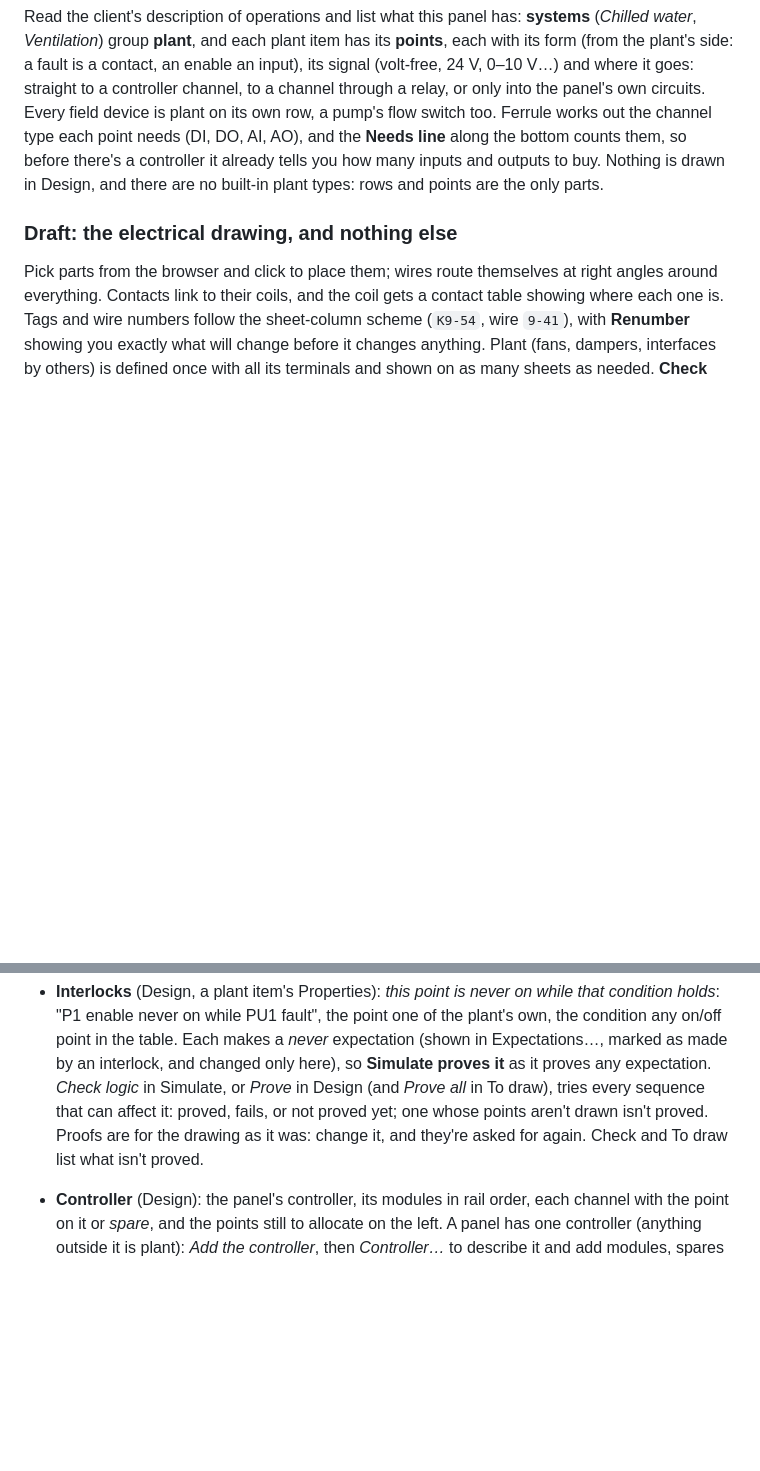
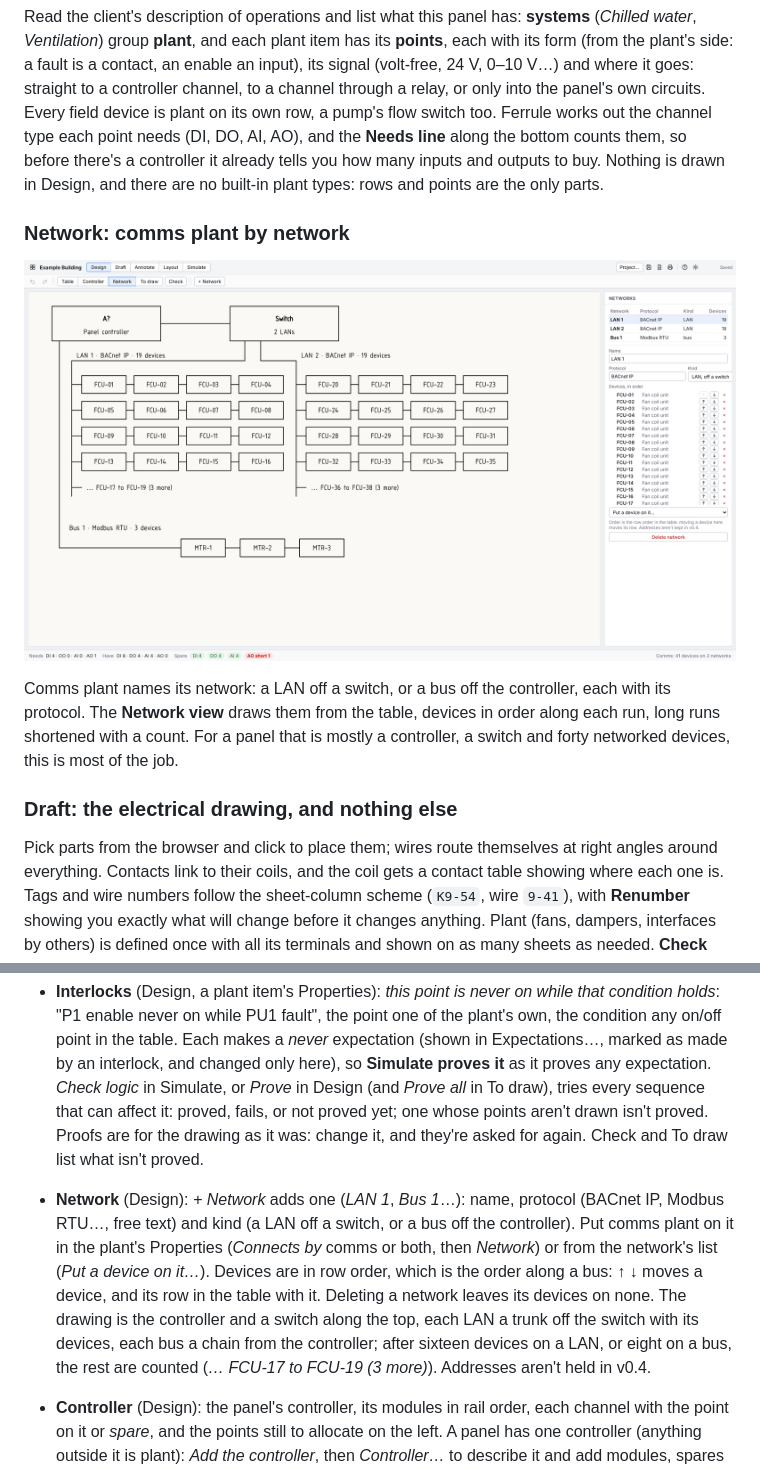
Before and after one commit to Cryptdos/ferrule, a Markdown page: README.md, 2 parts joined by grey strips. Rendered like a GitHub page; pictures changed too: docs/images/network.png (added); blank space fills up the shorter version.

```diff
--- a/README.md
+++ b/README.md
@@ -15,6 +15,12 @@ It's one portable `.exe` for Windows: no install, nothing to configure. Your bro
 ![The Design workbench: plant grouped by system, one row per point with its form, signal and the controller channel type it needs, a flow switch's properties at the side, and the Needs line along the bottom](docs/images/design.png)
 
 Read the client's description of operations and list what this panel has: **systems** (*Chilled water*, *Ventilation*) group **plant**, and each plant item has its **points**, each with its form (from the plant's side: a fault is a contact, an enable an input), its signal (volt-free, 24 V, 0–10 V…) and where it goes: straight to a controller channel, to a channel through a relay, or only into the panel's own circuits. Every field device is plant on its own row, a pump's flow switch too. Ferrule works out the channel type each point needs (DI, DO, AI, AO), and the **Needs line** along the bottom counts them, so before there's a controller it already tells you how many inputs and outputs to buy. Nothing is drawn in Design, and there are no built-in plant types: rows and points are the only parts.
+
+### Network: comms plant by network
+
+![Design's Network view: the controller and a switch along the top, two BACnet IP LANs of fan coil units hanging off the switch with the long runs shortened to a count, and a Modbus RTU bus of meters chained from the controller; the networks listed at the side with the selected one's devices in order](docs/images/network.png)
+
+Comms plant names its network: a LAN off a switch, or a bus off the controller, each with its protocol. The **Network view** draws them from the table, devices in order along each run, long runs shortened with a count. For a panel that is mostly a controller, a switch and forty networked devices, this is most of the job.
 
 ### Draft: the electrical drawing, and nothing else
 
@@ -145,6 +151,7 @@ Everything else (Plant, Check, Schedules, Settings…) opens in a **window**: dr
 - **To draw** (Design): what Design has that isn't on a sheet yet, field plant and modules, each with a red dot until it's drawn; what's drawn is ticked, with its sheets. *Place on sheet* opens Draft with it ready to drop on the open sheet (or the nearest schematic sheet), its tag, pins and channel labels from the data; drawn plant and modules can have another view placed the same way, to split them across sheets. A point with no pins gets them first: Ferrule suggests numbered pins (`enable: 1 2 | fault: 3 4`) for you to change to the datasheet's, then places it.
 - **Check** (Design and Draft) adds Design's findings once a project uses Design: a point that goes to a channel and has none, plant in the table not drawn yet, and equipment drawn below the panel boundary that isn't plant in the table (local isolators are left out: they're drawn as switches). Every allocated point's **wiring to its channel** is checked, never guessed: *direct* when the point's wire reaches the channel's own pin (supply rails and an input's shared common don't count); *via one relay* (✓ via K8-37) when the point's wire reaches a relay's coil and a contact of that same relay reaches the channel's own pin, or the other way round for an output; anything else (two relays, a switch or timer between, contacts combined) is **to review**, and once you've checked the drawing, *Confirm by hand* (in Check, or the point in Properties) marks it wired. A confirmation is kept against the wiring at both ends as it was: change either and it's back to review by itself; changes elsewhere leave it alone. *Show* on a Design finding opens it in the table.
 - **Interlocks** (Design, a plant item's Properties): *this point is never on while that condition holds*: "P1 enable never on while PU1 fault", the point one of the plant's own, the condition any on/off point in the table. Each makes a *never* expectation (shown in Expectations…, marked as made by an interlock, and changed only here), so **Simulate proves it** as it proves any expectation. *Check logic* in Simulate, or *Prove* in Design (and *Prove all* in To draw), tries every sequence that can affect it: proved, fails, or not proved yet; one whose points aren't drawn isn't proved. Proofs are for the drawing as it was: change it, and they're asked for again. Check and To draw list what isn't proved.
+- **Network** (Design): *+ Network* adds one (*LAN 1*, *Bus 1*…): name, protocol (BACnet IP, Modbus RTU…, free text) and kind (a LAN off a switch, or a bus off the controller). Put comms plant on it in the plant's Properties (*Connects by* comms or both, then *Network*) or from the network's list (*Put a device on it…*). Devices are in row order, which is the order along a bus: ↑ ↓ moves a device, and its row in the table with it. Deleting a network leaves its devices on none. The drawing is the controller and a switch along the top, each LAN a trunk off the switch with its devices, each bus a chain from the controller; after sixteen devices on a LAN, or eight on a bus, the rest are counted (*… FCU-17 to FCU-19 (3 more)*). Addresses aren't held in v0.4.
 - **Controller** (Design): the panel's controller, its modules in rail order, each channel with the point on it or *spare*, and the points still to allocate on the left. A panel has one controller (anything outside it is plant): *Add the controller*, then *Controller…* to describe it and add modules, spares and addresses. **Allocation is by hand:** drag a point onto a channel (only channels that can take it light up; a universal channel takes any type), or pick its channel in the table's *Channel* column or in Properties, which offer only free channels of the right type. Drag a point back to *Unallocated*, or pick it and *Unallocate*, to take it off. A point that no channel can take says why in red (*the panel has no analogue outputs*). A point *via relay* is allocated the moment it has a channel; a *panel only* point never needs one.
 - Pick a part on the left (type in *Find a part…* to narrow the list) and click on the sheet to place it; then it's back to selecting. To place the same part again and again until `Esc`, tick *Keep placing* in Settings.
 - Drag to move (snaps to the grid), drag on empty paper to box-select, `Shift`/`Ctrl`+click to add to the selection.
```
Also changed, not shown: docs/DESIGN.md (+1 -0 lines), docs/design-v0.4.md (+11 -0 lines), 5 other files.
